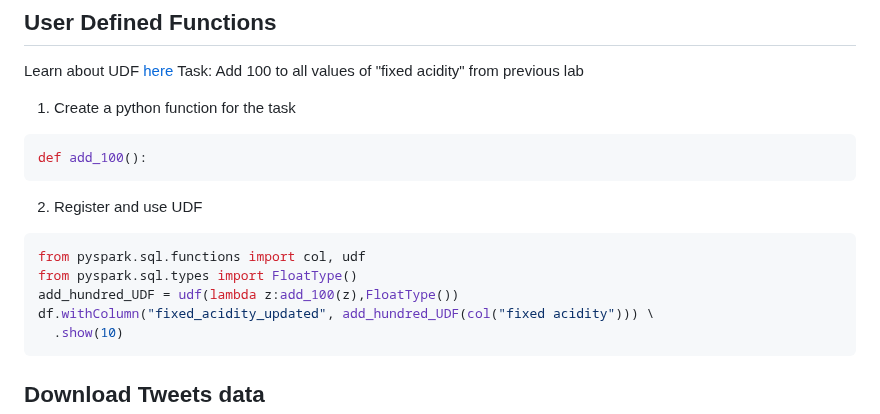
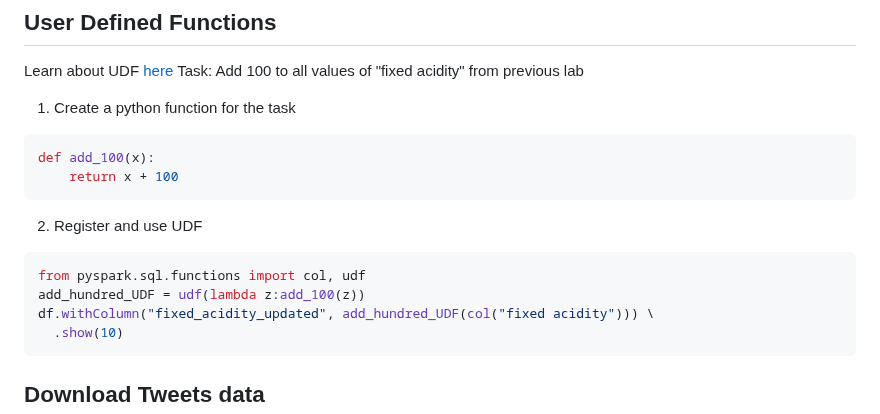
Before and after one commit to shihabrashid-ucr/CS_179G, a Markdown page: lab4.md, the part around the change. Drawn GitHub-style.

````diff
--- a/lab4.md
+++ b/lab4.md
@@ -4,13 +4,13 @@ Learn about UDF [here](https://sparkbyexamples.com/pyspark/pyspark-udf-user-defi
 Task: Add 100 to all values of "fixed acidity" from previous lab
 1. Create a python function for the task
 ```python
-def add_100():
+def add_100(x):
+    return x + 100
 ```
 2. Register and use UDF
 ```python
 from pyspark.sql.functions import col, udf
-from pyspark.sql.types import FloatType()
-add_hundred_UDF = udf(lambda z:add_100(z),FloatType())
+add_hundred_UDF = udf(lambda z:add_100(z))
 df.withColumn("fixed_acidity_updated", add_hundred_UDF(col("fixed acidity"))) \
   .show(10)
 ```
````
